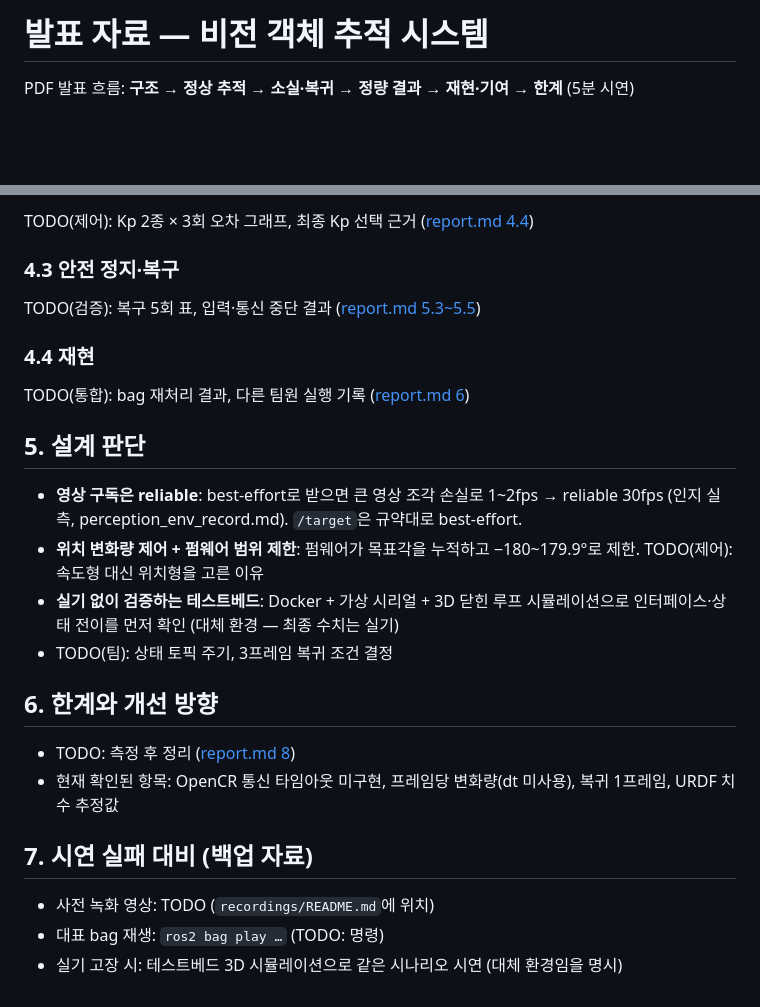
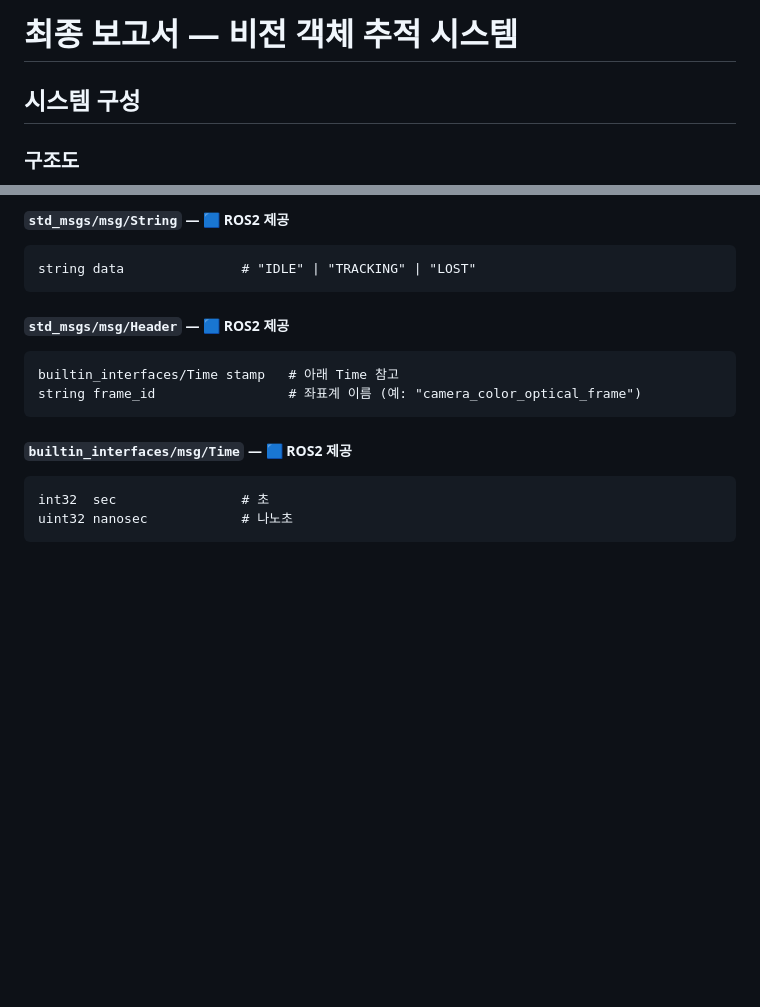
Before and after one commit to visualkhh/Lv2_noon_Assignment, a Markdown page: lv2_module5/presentation.md, 2 parts joined by grey strips. Drawn GitHub-style; blank space fills up the shorter version.

````diff
--- a/lv2_module5/presentation.md
+++ b/lv2_module5/presentation.md
@@ -1,4 +1,5 @@
-# 발표 자료 — 비전 객체 추적 시스템
+# 최종 보고서 — 비전 객체 추적 시스템
 
-PDF 발표 흐름: **구조 → 정상 추적 → 소실·복귀 → 정량 결과 → 재현·기여 → 한계** (5분 시연)
+## 시스템 구성
+### 구조도
 
@@ -44,28 +149,20 @@ TODO(인지): 정상·없음·가림 3장면 이미지, 검출률 / 배경 오
 
-TODO(제어): Kp 2종 × 3회 오차 그래프, 최종 Kp 선택 근거 ([report.md 4.4](report.md#44-kp-비교-결과))
+##### `std_msgs/msg/String` — 🟦 ROS2 제공
 
-### 4.3 안전 정지·복구
+```
+string data               # "IDLE" | "TRACKING" | "LOST"
+```
 
-TODO(검증): 복구 5회 표, 입력·통신 중단 결과 ([report.md 5.3~5.5](report.md#53-시험-결과))
+##### `std_msgs/msg/Header` — 🟦 ROS2 제공
 
-### 4.4 재현
+```
+builtin_interfaces/Time stamp   # 아래 Time 참고
+string frame_id                 # 좌표계 이름 (예: "camera_color_optical_frame")
+```
 
-TODO(통합): bag 재처리 결과, 다른 팀원 실행 기록 ([report.md 6](report.md#6-문제-5--bag-재현과-팀-협업))
+##### `builtin_interfaces/msg/Time` — 🟦 ROS2 제공
 
-## 5. 설계 판단
-
-- **영상 구독은 reliable**: best-effort로 받으면 큰 영상 조각 손실로 1~2fps → reliable 30fps (인지 실측, perception_env_record.md). `/target`은 규약대로 best-effort.
-- **위치 변화량 제어 + 펌웨어 범위 제한**: 펌웨어가 목표각을 누적하고 −180~179.9°로 제한. TODO(제어): 속도형 대신 위치형을 고른 이유
-- **실기 없이 검증하는 테스트베드**: Docker + 가상 시리얼 + 3D 닫힌 루프 시뮬레이션으로 인터페이스·상태 전이를 먼저 확인 (대체 환경 — 최종 수치는 실기)
-- TODO(팀): 상태 토픽 주기, 3프레임 복귀 조건 결정
-
-## 6. 한계와 개선 방향
-
-- TODO: 측정 후 정리 ([report.md 8](report.md#8-한계와-개선-방향))
-- 현재 확인된 항목: OpenCR 통신 타임아웃 미구현, 프레임당 변화량(dt 미사용), 복귀 1프레임, URDF 치수 추정값
-
-## 7. 시연 실패 대비 (백업 자료)
-
-- 사전 녹화 영상: TODO (`recordings/README.md`에 위치)
-- 대표 bag 재생: `ros2 bag play …` (TODO: 명령)
-- 실기 고장 시: 테스트베드 3D 시뮬레이션으로 같은 시나리오 시연 (대체 환경임을 명시)
+```
+int32  sec                # 초
+uint32 nanosec            # 나노초
+```
````
Also changed, not shown: other parts of lv2_module5/presentation.md (+130 -26 lines), README.md (+2 -0 lines), lv2_module5/devops.md (added, +247 -0 lines).
